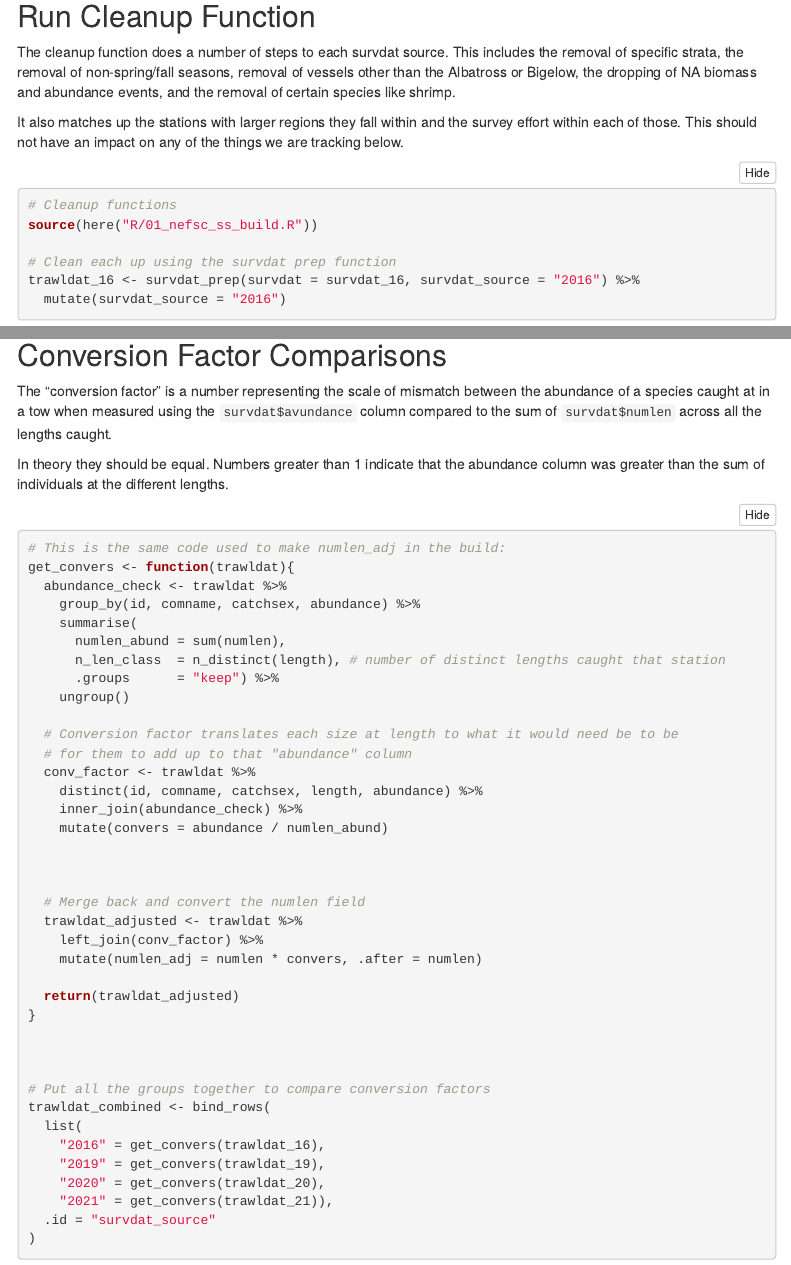
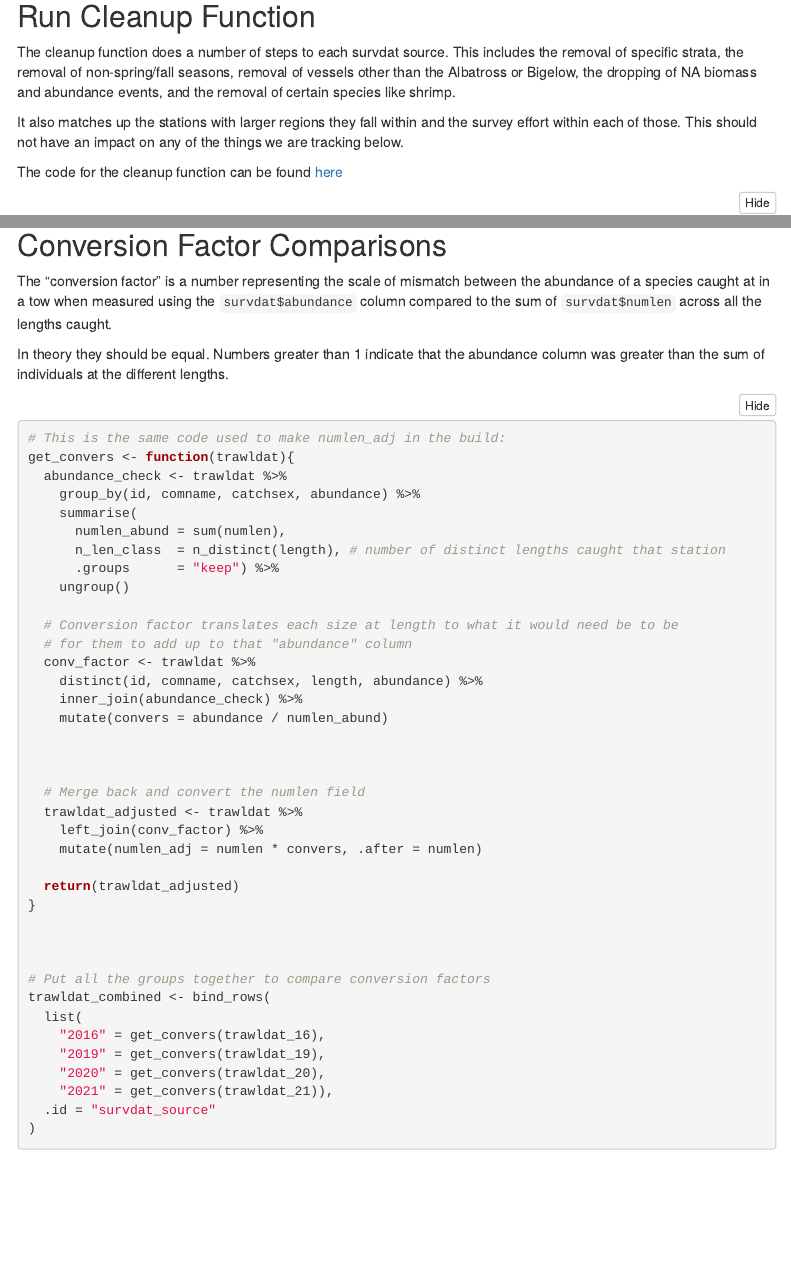
Before and after one commit to adamkemberling/nefsc_trawl, an R Markdown document (R/survdat_pull_check.Rmd): the page in a window 1100 px wide, from 1380 px down, and a second part further down, joined at a grey line. Rendered offline with R 4.5, knitr and Pandoc, with nearby package versions; some code elsewhere in the file could not run offline; menus at the side of the page are left out; column names are cleaned by a stand-in for the janitor package.

Commit message:
reference to cleanup code

````diff
--- a/R/survdat_pull_check.Rmd
+++ b/R/survdat_pull_check.Rmd
@@ -80,6 +80,8 @@ The cleanup function does a number of steps to each survdat source. This include
 
 It also matches up the stations with larger regions they fall within and the survey effort within each of those. This should not have an impact on any of the things we are tracking below.
 
+The code for the cleanup function can be found [here](https://github.com/adamkemberling/nefsc_trawl/blob/master/R/01_nefsc_ss_build.R)
+
 ```{r}
 # Cleanup functions
 source(here("R/01_nefsc_ss_build.R"))
@@ -99,7 +101,7 @@ rm(survdat_16, survdat_19, survdat_20, survdat_21)
 
 ## Conversion Factor Comparisons {.tabset}
 
-The "conversion factor" is a number representing the scale of mismatch between the abundance of a species caught at in a tow when measured using the `survdat$avundance` column compared to the sum of `survdat$numlen` across all the lengths caught.
+The "conversion factor" is a number representing the scale of mismatch between the abundance of a species caught at in a tow when measured using the `survdat$abundance` column compared to the sum of `survdat$numlen` across all the lengths caught.
 
 In theory they should be equal. Numbers greater than 1 indicate that the abundance column was greater than the sum of individuals at the different lengths.
 
````
Also changed, not shown: R/survdat_pull_check.html.
